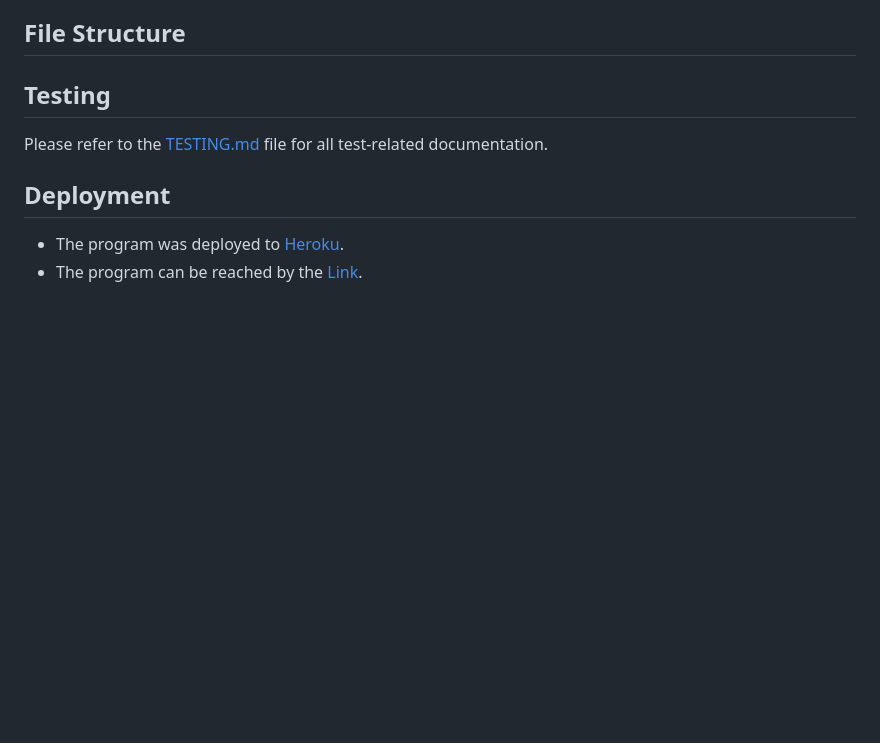
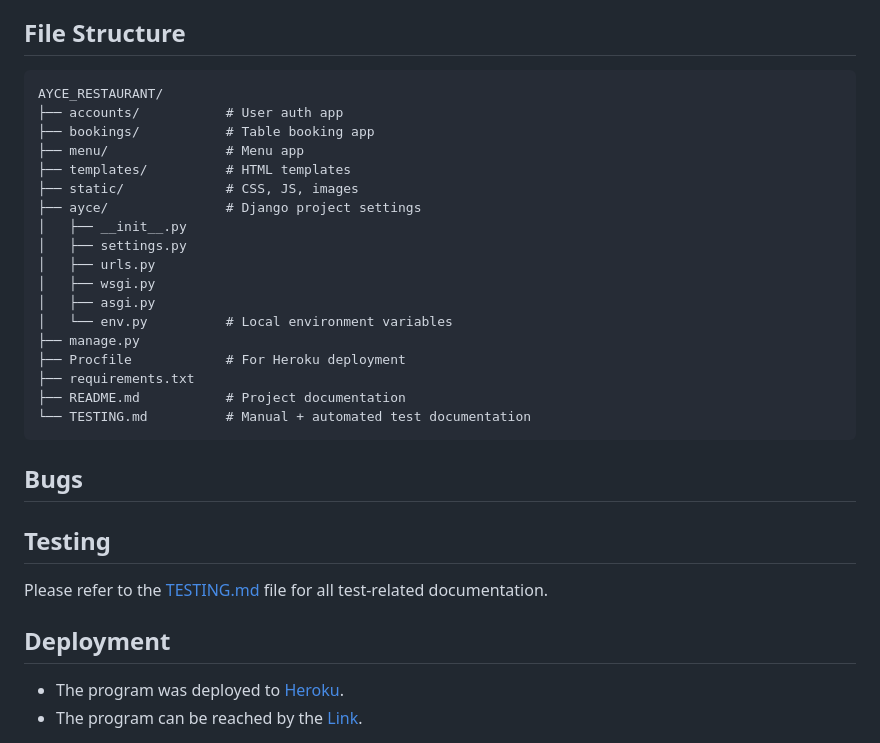
Before and after one commit to kenneth2-3/Restaurant_booking, a Markdown page: README.md, the part around one of its changes. Rendered like a GitHub page; blank space fills up the shorter version.

Commit message:
Add the file structure of the project

````diff
--- a/README.md
+++ b/README.md
@@ -109,6 +109,29 @@ AYCE Restaurant Booking System is designed to:
 - [Mobile Wireframes]()
 
 ## File Structure
+
+```
+AYCE_RESTAURANT/
+├── accounts/           # User auth app
+├── bookings/           # Table booking app
+├── menu/               # Menu app
+├── templates/          # HTML templates
+├── static/             # CSS, JS, images
+├── ayce/               # Django project settings
+│   ├── __init__.py
+│   ├── settings.py
+│   ├── urls.py
+│   ├── wsgi.py
+│   ├── asgi.py
+│   └── env.py          # Local environment variables
+├── manage.py
+├── Procfile            # For Heroku deployment
+├── requirements.txt
+├── README.md           # Project documentation
+└── TESTING.md          # Manual + automated test documentation
+```
+
+## Bugs
 
 ## Testing
 
````
Also changed, not shown: other parts of README.md (+1 -1 lines).
